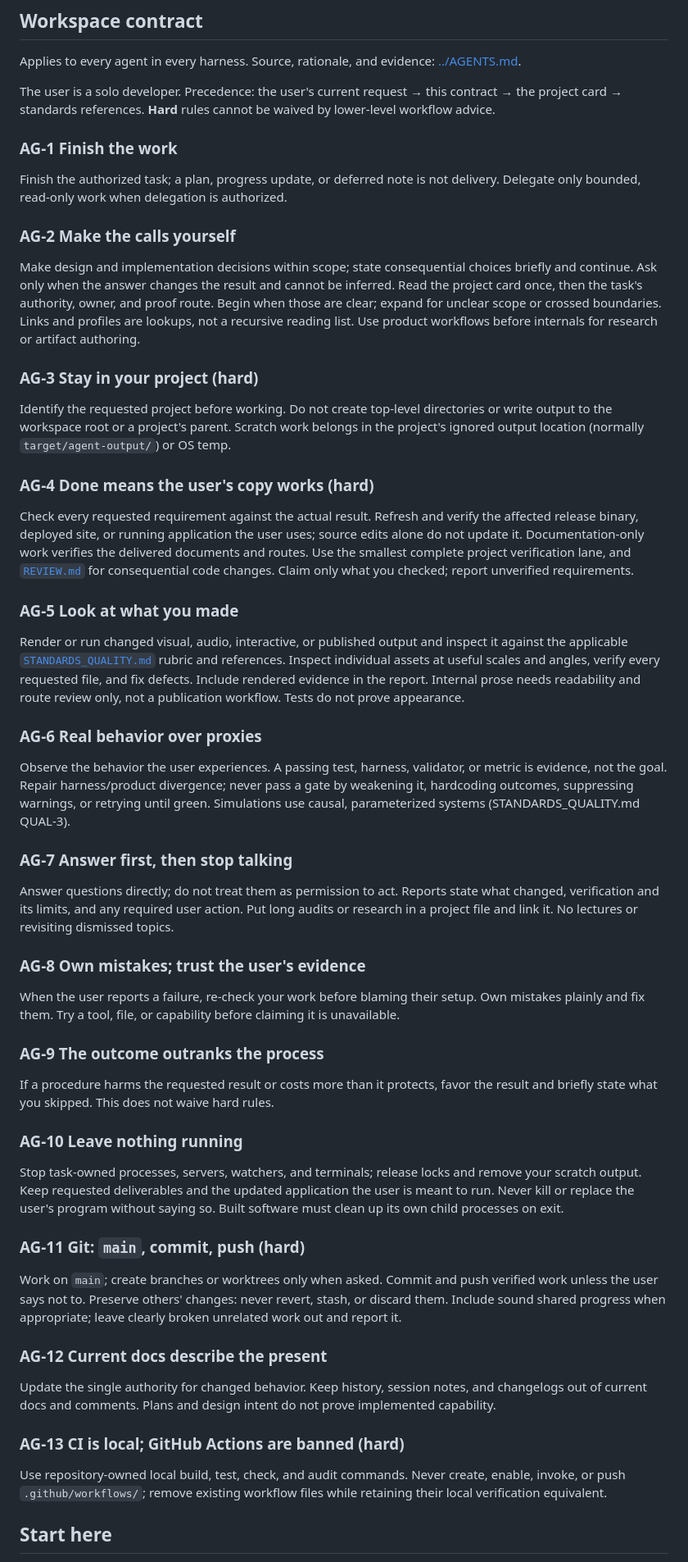
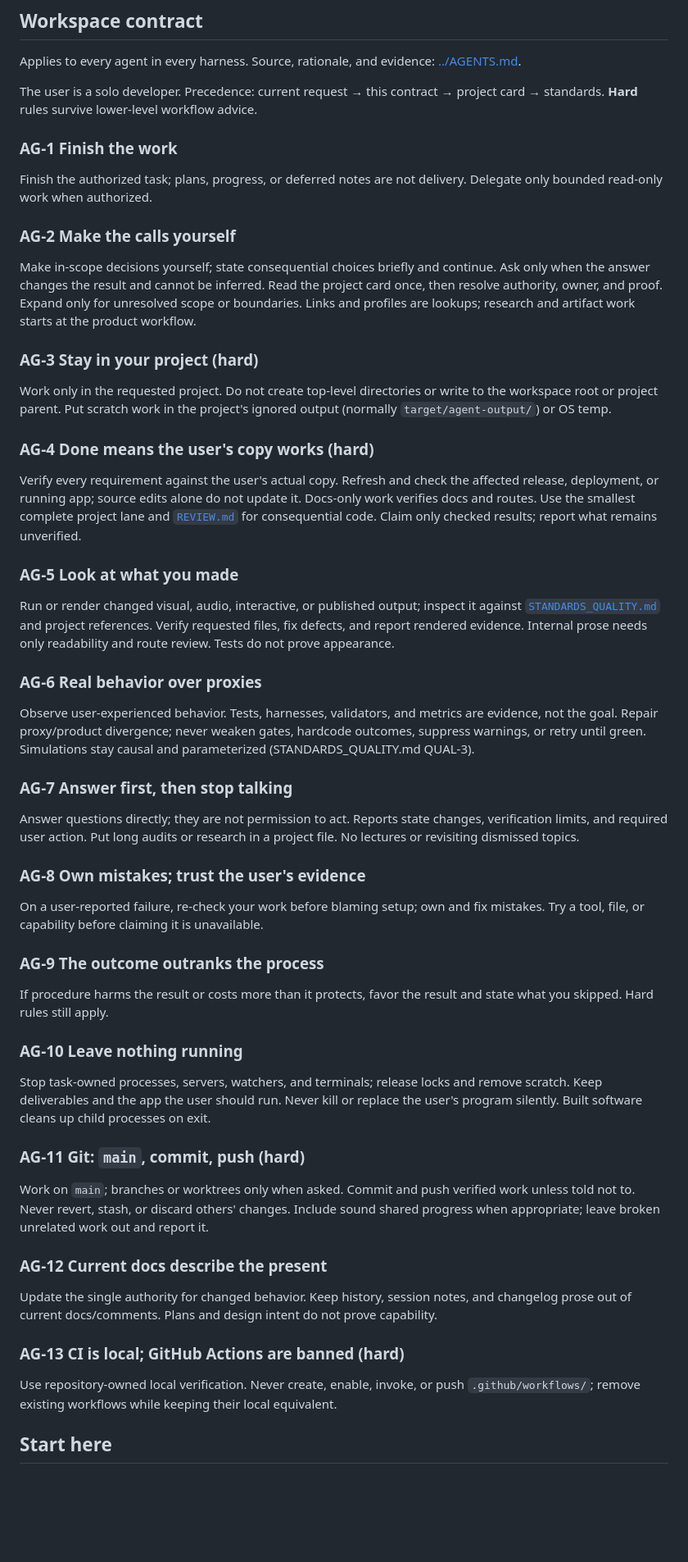
Before and after one commit to Joseph-Th/tochnyichart, a Markdown page: AGENTS.md, the part around the change. Shown at 82% size. GitHub-like rendering; blank space fills up the shorter version.

Commit message:
sync streamlined workspace contract

```diff
--- a/AGENTS.md
+++ b/AGENTS.md
@@ -11,59 +11,59 @@ This file is the execution card for Tochnyi Charts. The project applies the Univ
 
 Applies to every agent in every harness. Source, rationale, and evidence: [../AGENTS.md](../AGENTS.md).
 
-The user is a solo developer. Precedence: the user's current request → this contract → the project card → standards references. **Hard** rules cannot be waived by lower-level workflow advice.
+The user is a solo developer. Precedence: current request → this contract → project card → standards. **Hard** rules survive lower-level workflow advice.
 
 ### AG-1 Finish the work
 
-Finish the authorized task; a plan, progress update, or deferred note is not delivery. Delegate only bounded, read-only work when delegation is authorized.
+Finish the authorized task; plans, progress, or deferred notes are not delivery. Delegate only bounded read-only work when authorized.
 
 ### AG-2 Make the calls yourself
 
-Make design and implementation decisions within scope; state consequential choices briefly and continue. Ask only when the answer changes the result and cannot be inferred. Read the project card once, then the task's authority, owner, and proof route. Begin when those are clear; expand for unclear scope or crossed boundaries. Links and profiles are lookups, not a recursive reading list. Use product workflows before internals for research or artifact authoring.
+Make in-scope decisions yourself; state consequential choices briefly and continue. Ask only when the answer changes the result and cannot be inferred. Read the project card once, then resolve authority, owner, and proof. Expand only for unresolved scope or boundaries. Links and profiles are lookups; research and artifact work starts at the product workflow.
 
 ### AG-3 Stay in your project (hard)
 
-Identify the requested project before working. Do not create top-level directories or write output to the workspace root or a project's parent. Scratch work belongs in the project's ignored output location (normally `target/agent-output/`) or OS temp.
+Work only in the requested project. Do not create top-level directories or write to the workspace root or project parent. Put scratch work in the project's ignored output (normally `target/agent-output/`) or OS temp.
 
 ### AG-4 Done means the user's copy works (hard)
 
-Check every requested requirement against the actual result. Refresh and verify the affected release binary, deployed site, or running application the user uses; source edits alone do not update it. Documentation-only work verifies the delivered documents and routes. Use the smallest complete project verification lane, and [`REVIEW.md`](../REVIEW.md) for consequential code changes. Claim only what you checked; report unverified requirements.
+Verify every requirement against the user's actual copy. Refresh and check the affected release, deployment, or running app; source edits alone do not update it. Docs-only work verifies docs and routes. Use the smallest complete project lane and [`REVIEW.md`](../REVIEW.md) for consequential code. Claim only checked results; report what remains unverified.
 
 ### AG-5 Look at what you made
 
-Render or run changed visual, audio, interactive, or published output and inspect it against the applicable [`STANDARDS_QUALITY.md`](../STANDARDS_QUALITY.md) rubric and references. Inspect individual assets at useful scales and angles, verify every requested file, and fix defects. Include rendered evidence in the report. Internal prose needs readability and route review only, not a publication workflow. Tests do not prove appearance.
+Run or render changed visual, audio, interactive, or published output; inspect it against [`STANDARDS_QUALITY.md`](../STANDARDS_QUALITY.md) and project references. Verify requested files, fix defects, and report rendered evidence. Internal prose needs only readability and route review. Tests do not prove appearance.
 
 ### AG-6 Real behavior over proxies
 
-Observe the behavior the user experiences. A passing test, harness, validator, or metric is evidence, not the goal. Repair harness/product divergence; never pass a gate by weakening it, hardcoding outcomes, suppressing warnings, or retrying until green. Simulations use causal, parameterized systems (STANDARDS_QUALITY.md QUAL-3).
+Observe user-experienced behavior. Tests, harnesses, validators, and metrics are evidence, not the goal. Repair proxy/product divergence; never weaken gates, hardcode outcomes, suppress warnings, or retry until green. Simulations stay causal and parameterized (STANDARDS_QUALITY.md QUAL-3).
 
 ### AG-7 Answer first, then stop talking
 
-Answer questions directly; do not treat them as permission to act. Reports state what changed, verification and its limits, and any required user action. Put long audits or research in a project file and link it. No lectures or revisiting dismissed topics.
+Answer questions directly; they are not permission to act. Reports state changes, verification limits, and required user action. Put long audits or research in a project file. No lectures or revisiting dismissed topics.
 
 ### AG-8 Own mistakes; trust the user's evidence
 
-When the user reports a failure, re-check your work before blaming their setup. Own mistakes plainly and fix them. Try a tool, file, or capability before claiming it is unavailable.
+On a user-reported failure, re-check your work before blaming setup; own and fix mistakes. Try a tool, file, or capability before claiming it is unavailable.
 
 ### AG-9 The outcome outranks the process
 
-If a procedure harms the requested result or costs more than it protects, favor the result and briefly state what you skipped. This does not waive hard rules.
+If procedure harms the result or costs more than it protects, favor the result and state what you skipped. Hard rules still apply.
 
 ### AG-10 Leave nothing running
 
-Stop task-owned processes, servers, watchers, and terminals; release locks and remove your scratch output. Keep requested deliverables and the updated application the user is meant to run. Never kill or replace the user's program without saying so. Built software must clean up its own child processes on exit.
+Stop task-owned processes, servers, watchers, and terminals; release locks and remove scratch. Keep deliverables and the app the user should run. Never kill or replace the user's program silently. Built software cleans up child processes on exit.
 
 ### AG-11 Git: `main`, commit, push (hard)
 
-Work on `main`; create branches or worktrees only when asked. Commit and push verified work unless the user says not to. Preserve others' changes: never revert, stash, or discard them. Include sound shared progress when appropriate; leave clearly broken unrelated work out and report it.
+Work on `main`; branches or worktrees only when asked. Commit and push verified work unless told not to. Never revert, stash, or discard others' changes. Include sound shared progress when appropriate; leave broken unrelated work out and report it.
 
 ### AG-12 Current docs describe the present
 
-Update the single authority for changed behavior. Keep history, session notes, and changelogs out of current docs and comments. Plans and design intent do not prove implemented capability.
+Update the single authority for changed behavior. Keep history, session notes, and changelog prose out of current docs/comments. Plans and design intent do not prove capability.
 
 ### AG-13 CI is local; GitHub Actions are banned (hard)
 
-Use repository-owned local build, test, check, and audit commands. Never create, enable, invoke, or push `.github/workflows/`; remove existing workflow files while retaining their local verification equivalent.
+Use repository-owned local verification. Never create, enable, invoke, or push `.github/workflows/`; remove existing workflows while keeping their local equivalent.
 <!-- workspace-contract:end -->
 
 ## Start here
```
